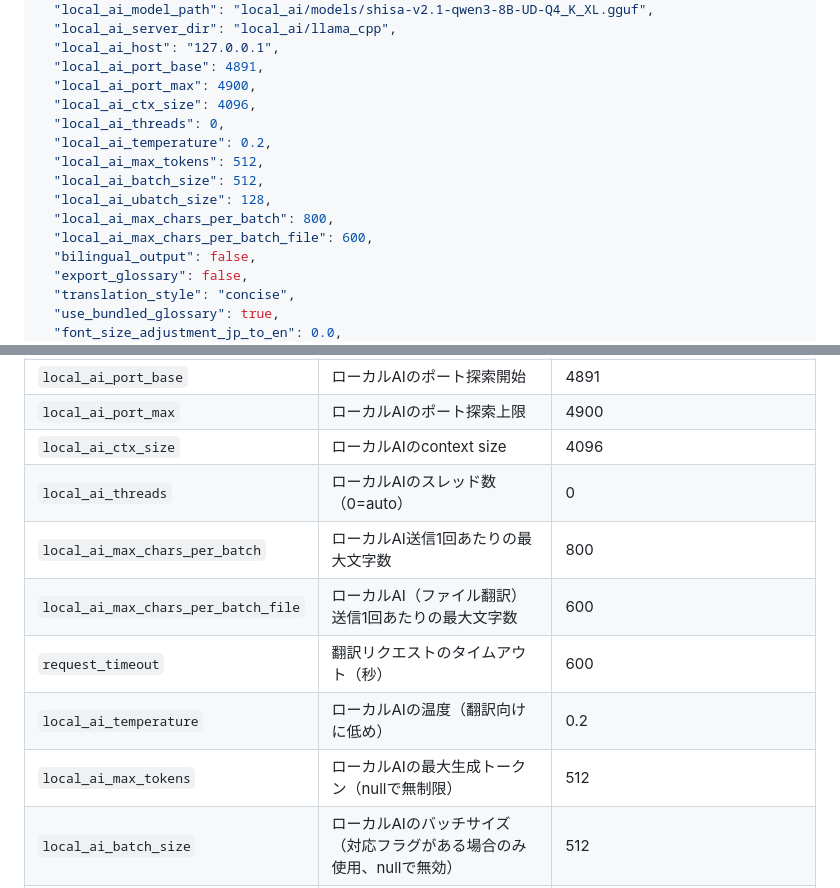
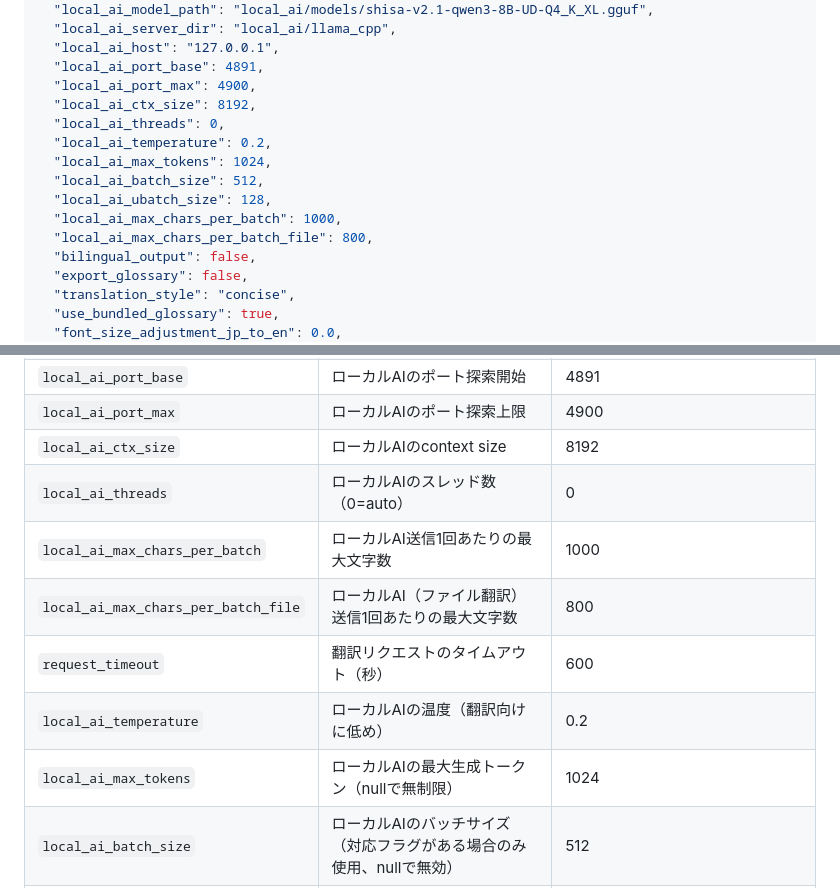
Before and after one commit to minimo162/yakulingo, a Markdown page: README.md, 2 parts joined by grey strips. Drawn GitHub-style.

Commit message:
task-04: READMEのローカルAI既定値を更新

```diff
--- a/README.md
+++ b/README.md
@@ -294,14 +294,14 @@ YakuLingoを初めて使う際は、利用する翻訳バックエンドに応
   "local_ai_host": "127.0.0.1",
   "local_ai_port_base": 4891,
   "local_ai_port_max": 4900,
-  "local_ai_ctx_size": 4096,
+  "local_ai_ctx_size": 8192,
   "local_ai_threads": 0,
   "local_ai_temperature": 0.2,
-  "local_ai_max_tokens": 512,
+  "local_ai_max_tokens": 1024,
   "local_ai_batch_size": 512,
   "local_ai_ubatch_size": 128,
-  "local_ai_max_chars_per_batch": 800,
-  "local_ai_max_chars_per_batch_file": 600,
+  "local_ai_max_chars_per_batch": 1000,
+  "local_ai_max_chars_per_batch_file": 800,
   "bilingual_output": false,
   "export_glossary": false,
   "translation_style": "concise",
@@ -394,13 +394,13 @@ YakuLingoを初めて使う際は、利用する翻訳バックエンドに応
 | `local_ai_server_dir` | ローカルAIサーバ（llama-server）のディレクトリ | `local_ai/llama_cpp` |
 | `local_ai_port_base` | ローカルAIのポート探索開始 | 4891 |
 | `local_ai_port_max` | ローカルAIのポート探索上限 | 4900 |
-| `local_ai_ctx_size` | ローカルAIのcontext size | 4096 |
+| `local_ai_ctx_size` | ローカルAIのcontext size | 8192 |
 | `local_ai_threads` | ローカルAIのスレッド数（0=auto） | 0 |
-| `local_ai_max_chars_per_batch` | ローカルAI送信1回あたりの最大文字数 | 800 |
-| `local_ai_max_chars_per_batch_file` | ローカルAI（ファイル翻訳）送信1回あたりの最大文字数 | 600 |
+| `local_ai_max_chars_per_batch` | ローカルAI送信1回あたりの最大文字数 | 1000 |
+| `local_ai_max_chars_per_batch_file` | ローカルAI（ファイル翻訳）送信1回あたりの最大文字数 | 800 |
 | `request_timeout` | 翻訳リクエストのタイムアウト（秒） | 600 |
 | `local_ai_temperature` | ローカルAIの温度（翻訳向けに低め） | 0.2 |
-| `local_ai_max_tokens` | ローカルAIの最大生成トークン（nullで無制限） | 512 |
+| `local_ai_max_tokens` | ローカルAIの最大生成トークン（nullで無制限） | 1024 |
 | `local_ai_batch_size` | ローカルAIのバッチサイズ（対応フラグがある場合のみ使用、nullで無効） | 512 |
 | `local_ai_ubatch_size` | ローカルAIのマイクロバッチサイズ（対応フラグがある場合のみ使用、nullで無効） | 128 |
 | `login_overlay_guard` | ログイン表示のガード（通常は無効） | enabled=false |
```
